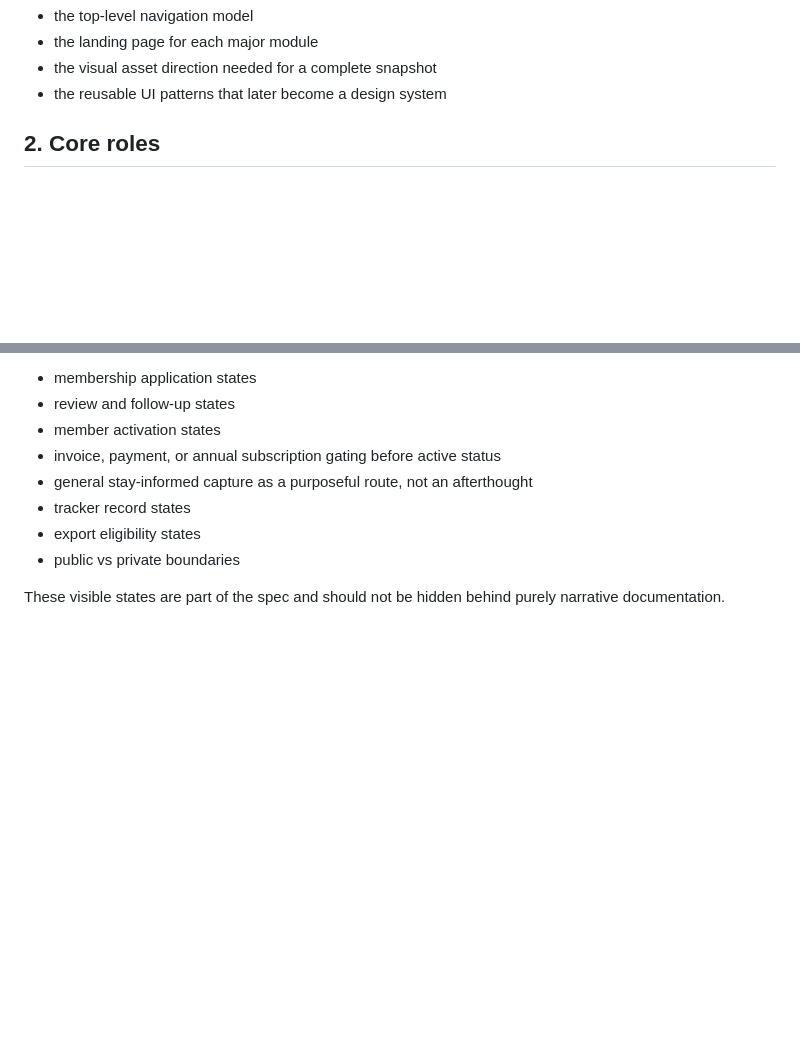
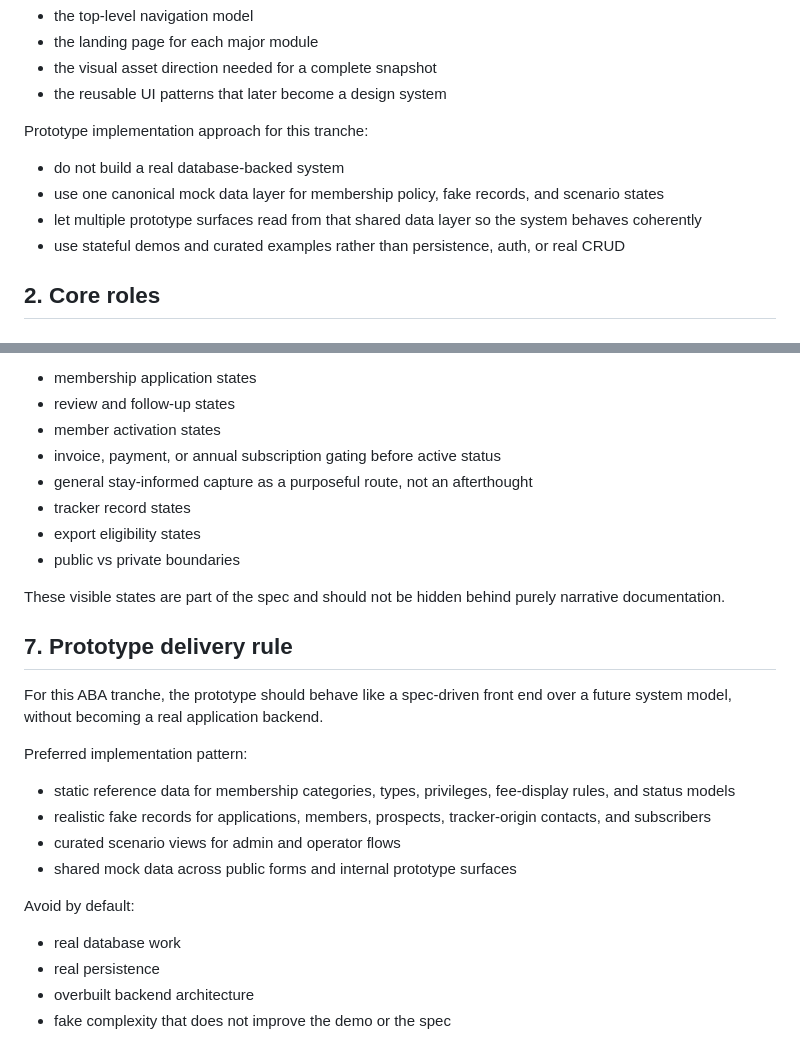
Before and after one commit to nefiger/aba, a Markdown page: docs/requirements/aba-prototype-system-model.md, 2 parts joined by grey strips. Rendered like a GitHub page; blank space fills up the shorter version.

Commit message:
Document ABA mock-data prototype approach

```diff
--- a/docs/requirements/aba-prototype-system-model.md
+++ b/docs/requirements/aba-prototype-system-model.md
@@ -25,6 +25,12 @@ The prototype also needs to lock 4 structural UI decisions because it is acting
 - the landing page for each major module
 - the visual asset direction needed for a complete snapshot
 - the reusable UI patterns that later become a design system
+
+Prototype implementation approach for this tranche:
+- do not build a real database-backed system
+- use one canonical mock data layer for membership policy, fake records, and scenario states
+- let multiple prototype surfaces read from that shared data layer so the system behaves coherently
+- use stateful demos and curated examples rather than persistence, auth, or real CRUD
 
 ## 2. Core roles
 
@@ -482,3 +488,19 @@ The prototype should continue to visibly demonstrate:
 - public vs private boundaries
 
 These visible states are part of the spec and should not be hidden behind purely narrative documentation.
+
+## 7. Prototype delivery rule
+
+For this ABA tranche, the prototype should behave like a spec-driven front end over a future system model, without becoming a real application backend.
+
+Preferred implementation pattern:
+- static reference data for membership categories, types, privileges, fee-display rules, and status models
+- realistic fake records for applications, members, prospects, tracker-origin contacts, and subscribers
+- curated scenario views for admin and operator flows
+- shared mock data across public forms and internal prototype surfaces
+
+Avoid by default:
+- real database work
+- real persistence
+- overbuilt backend architecture
+- fake complexity that does not improve the demo or the spec
```
Also changed, not shown: HANDOVER.md (+8 -0 lines), docs/requirements/african-biologicals-alliance-admin-prototype-spec.md (+6 -0 lines).
